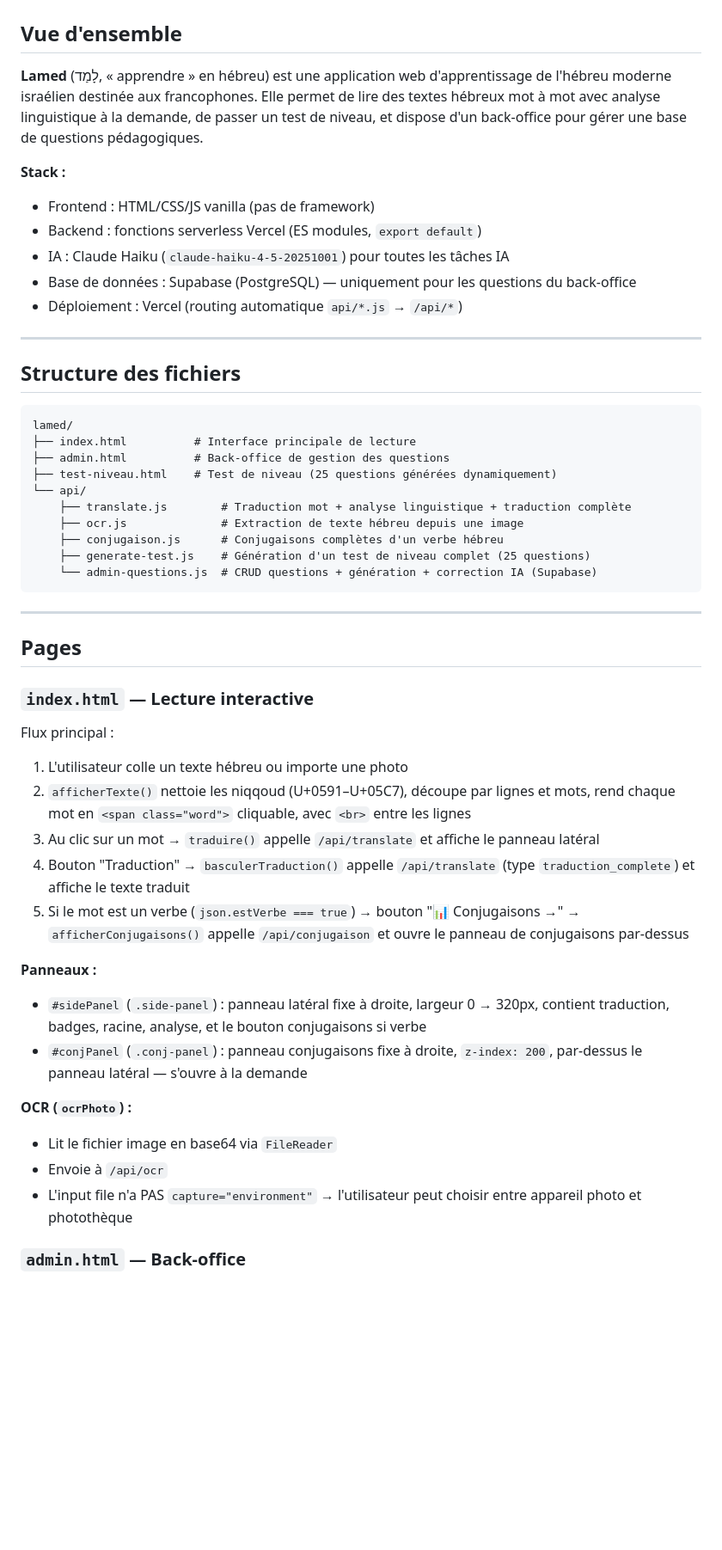
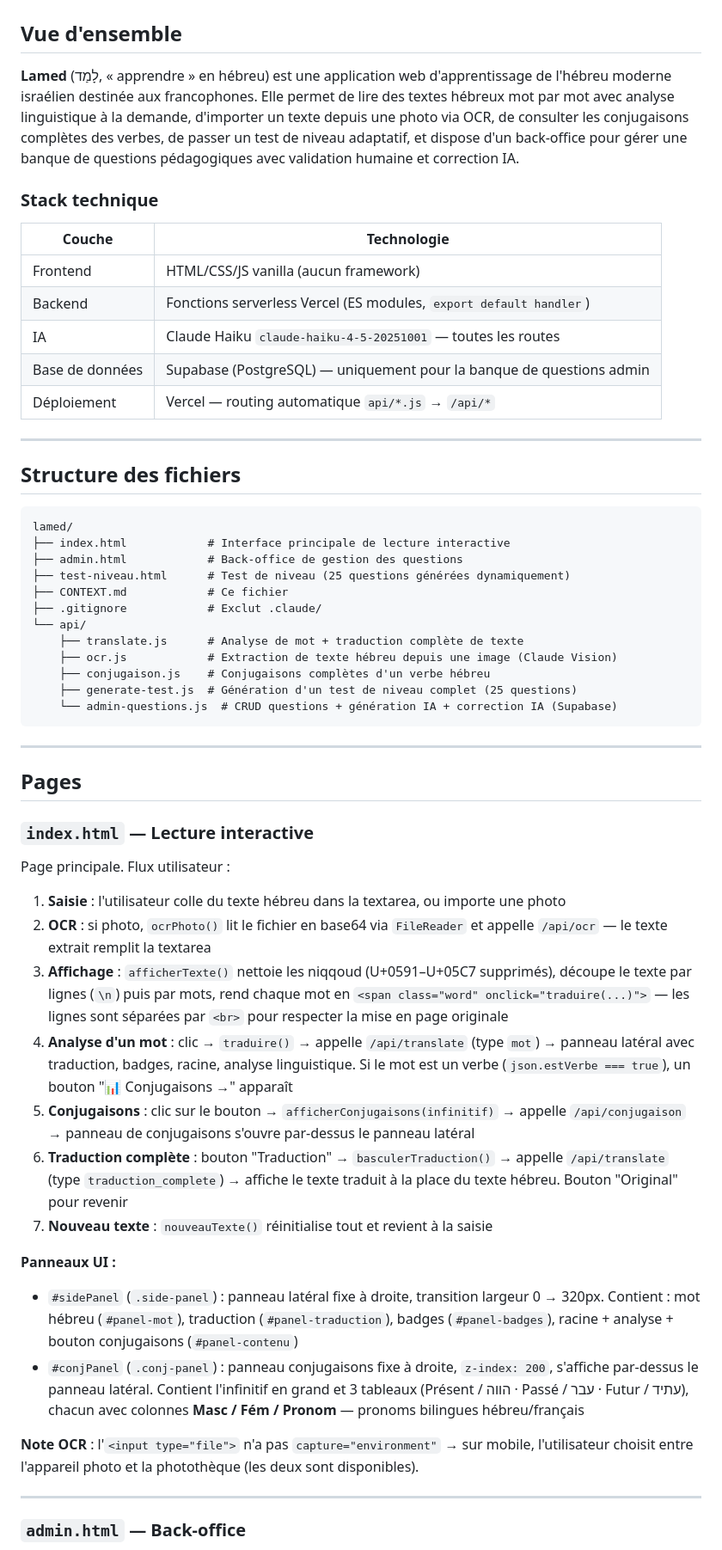
Before and after one commit to laurent-devjr/lamed, a Markdown page: CONTEXT.md, the part around one of its changes. Shown at 86% size. Drawn GitHub-style; blank space fills up the shorter version.

````diff
--- a/CONTEXT.md
+++ b/CONTEXT.md
@@ -2,14 +2,17 @@
 
 ## Vue d'ensemble
 
-**Lamed** (לָמַד, « apprendre » en hébreu) est une application web d'apprentissage de l'hébreu moderne israélien destinée aux francophones. Elle permet de lire des textes hébreux mot à mot avec analyse linguistique à la demande, de passer un test de niveau, et dispose d'un back-office pour gérer une base de questions pédagogiques.
+**Lamed** (לָמַד, « apprendre » en hébreu) est une application web d'apprentissage de l'hébreu moderne israélien destinée aux francophones. Elle permet de lire des textes hébreux mot par mot avec analyse linguistique à la demande, d'importer un texte depuis une photo via OCR, de consulter les conjugaisons complètes des verbes, de passer un test de niveau adaptatif, et dispose d'un back-office pour gérer une banque de questions pédagogiques avec validation humaine et correction IA.
 
-**Stack :**
-- Frontend : HTML/CSS/JS vanilla (pas de framework)
-- Backend : fonctions serverless Vercel (ES modules, `export default`)
-- IA : Claude Haiku (`claude-haiku-4-5-20251001`) pour toutes les tâches IA
-- Base de données : Supabase (PostgreSQL) — uniquement pour les questions du back-office
-- Déploiement : Vercel (routing automatique `api/*.js` → `/api/*`)
+### Stack technique
+
+| Couche | Technologie |
+|---|---|
+| Frontend | HTML/CSS/JS vanilla (aucun framework) |
+| Backend | Fonctions serverless Vercel (ES modules, `export default handler`) |
+| IA | Claude Haiku `claude-haiku-4-5-20251001` — toutes les routes |
+| Base de données | Supabase (PostgreSQL) — uniquement pour la banque de questions admin |
+| Déploiement | Vercel — routing automatique `api/*.js` → `/api/*` |
 
 ---
 
@@ -17,15 +20,17 @@
 
 ```
 lamed/
-├── index.html          # Interface principale de lecture
-├── admin.html          # Back-office de gestion des questions
-├── test-niveau.html    # Test de niveau (25 questions générées dynamiquement)
+├── index.html            # Interface principale de lecture interactive
+├── admin.html            # Back-office de gestion des questions
+├── test-niveau.html      # Test de niveau (25 questions générées dynamiquement)
+├── CONTEXT.md            # Ce fichier
+├── .gitignore            # Exclut .claude/
 └── api/
-    ├── translate.js        # Traduction mot + analyse linguistique + traduction complète
-    ├── ocr.js              # Extraction de texte hébreu depuis une image
-    ├── conjugaison.js      # Conjugaisons complètes d'un verbe hébreu
-    ├── generate-test.js    # Génération d'un test de niveau complet (25 questions)
-    └── admin-questions.js  # CRUD questions + génération + correction IA (Supabase)
+    ├── translate.js      # Analyse de mot + traduction complète de texte
+    ├── ocr.js            # Extraction de texte hébreu depuis une image (Claude Vision)
+    ├── conjugaison.js    # Conjugaisons complètes d'un verbe hébreu
+    ├── generate-test.js  # Génération d'un test de niveau complet (25 questions)
+    └── admin-questions.js  # CRUD questions + génération IA + correction IA (Supabase)
 ```
 
 ---
@@ -34,21 +39,24 @@ lamed/
 
 ### `index.html` — Lecture interactive
 
-Flux principal :
-1. L'utilisateur colle un texte hébreu ou importe une photo
-2. `afficherTexte()` nettoie les niqqoud (U+0591–U+05C7), découpe par lignes et mots, rend chaque mot en `<span class="word">` cliquable, avec `<br>` entre les lignes
-3. Au clic sur un mot → `traduire()` appelle `/api/translate` et affiche le panneau latéral
-4. Bouton "Traduction" → `basculerTraduction()` appelle `/api/translate` (type `traduction_complete`) et affiche le texte traduit
-5. Si le mot est un verbe (`json.estVerbe === true`) → bouton "📊 Conjugaisons →" → `afficherConjugaisons()` appelle `/api/conjugaison` et ouvre le panneau de conjugaisons par-dessus
+Page principale. Flux utilisateur :
 
-**Panneaux :**
-- `#sidePanel` (`.side-panel`) : panneau latéral fixe à droite, largeur 0 → 320px, contient traduction, badges, racine, analyse, et le bouton conjugaisons si verbe
-- `#conjPanel` (`.conj-panel`) : panneau conjugaisons fixe à droite, `z-index: 200`, par-dessus le panneau latéral — s'ouvre à la demande
+1. **Saisie** : l'utilisateur colle du texte hébreu dans la textarea, ou importe une photo
+2. **OCR** : si photo, `ocrPhoto()` lit le fichier en base64 via `FileReader` et appelle `/api/ocr` — le texte extrait remplit la textarea
+3. **Affichage** : `afficherTexte()` nettoie les niqqoud (U+0591–U+05C7 supprimés), découpe le texte par lignes (`\n`) puis par mots, rend chaque mot en `<span class="word" onclick="traduire(...)">` — les lignes sont séparées par `<br>` pour respecter la mise en page originale
+4. **Analyse d'un mot** : clic → `traduire()` → appelle `/api/translate` (type `mot`) → panneau latéral avec traduction, badges, racine, analyse linguistique. Si le mot est un verbe (`json.estVerbe === true`), un bouton "📊 Conjugaisons →" apparaît
+5. **Conjugaisons** : clic sur le bouton → `afficherConjugaisons(infinitif)` → appelle `/api/conjugaison` → panneau de conjugaisons s'ouvre par-dessus le panneau latéral
+6. **Traduction complète** : bouton "Traduction" → `basculerTraduction()` → appelle `/api/translate` (type `traduction_complete`) → affiche le texte traduit à la place du texte hébreu. Bouton "Original" pour revenir
+7. **Nouveau texte** : `nouveauTexte()` réinitialise tout et revient à la saisie
 
-**OCR (`ocrPhoto`) :**
-- Lit le fichier image en base64 via `FileReader`
-- Envoie à `/api/ocr`
-- L'input file n'a PAS `capture="environment"` → l'utilisateur peut choisir entre appareil photo et photothèque
+**Panneaux UI :**
+
+- `#sidePanel` (`.side-panel`) : panneau latéral fixe à droite, transition largeur 0 → 320px. Contient : mot hébreu (`#panel-mot`), traduction (`#panel-traduction`), badges (`#panel-badges`), racine + analyse + bouton conjugaisons (`#panel-contenu`)
+- `#conjPanel` (`.conj-panel`) : panneau conjugaisons fixe à droite, `z-index: 200`, s'affiche par-dessus le panneau latéral. Contient l'infinitif en grand et 3 tableaux (Présent / הווה · Passé / עבר · Futur / עתיד), chacun avec colonnes **Masc / Fém / Pronom** — pronoms bilingues hébreu/français
+
+**Note OCR** : l'`<input type="file">` n'a pas `capture="environment"` → sur mobile, l'utilisateur choisit entre l'appareil photo et la photothèque (les deux sont disponibles).
+
+---
 
 ### `admin.html` — Back-office
 
````
Also changed, not shown: other parts of CONTEXT.md (+189 -86 lines).
